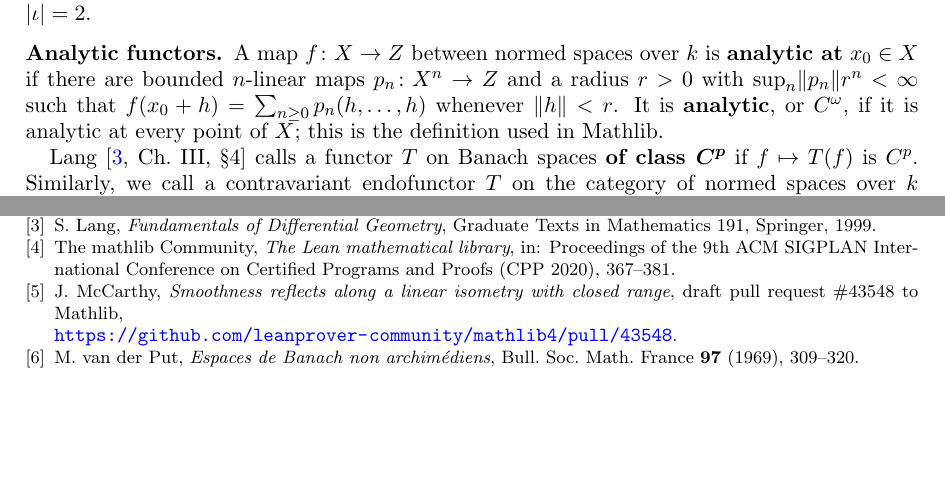
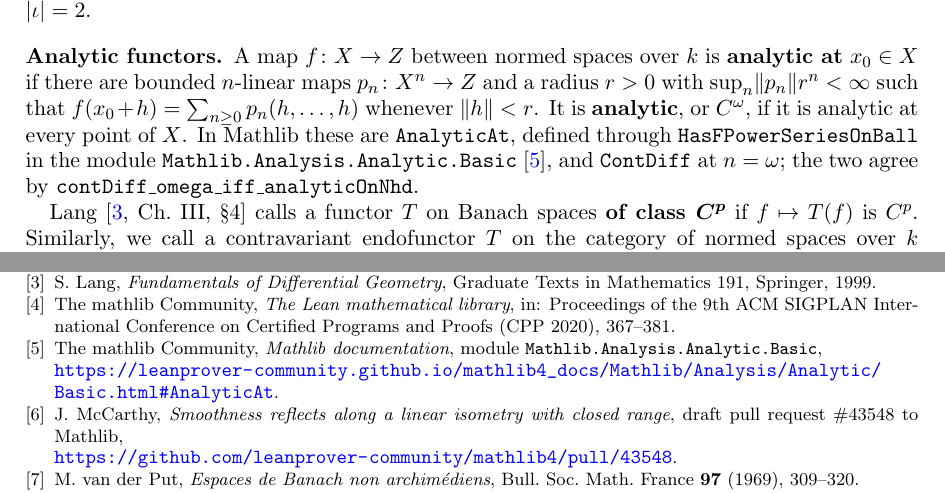
Before and after one commit to Deicyde/alternating-analytic-counterexample, a LaTeX problem sheet (paper/counterexample.tex): two parts of pages 1 and 8 of 8, joined at a grey line, cut so that both start at the same text, the shorter picture padded with empty space. Compiled offline with pdfLaTeX.

Commit message:
paper: cite the exact Mathlib declarations for analyticity

```diff
--- a/paper/counterexample.tex
+++ b/paper/counterexample.tex
@@ -53,7 +53,9 @@ $\abs\iota=2$.
 \subsection*{Analytic functors}
 A map $f\colon X\to Z$ between normed spaces over $\kk$ is \textbf{analytic at} $x_0\in X$ if there are bounded $n$-linear maps
 $p_n\colon X^n\to Z$ and a radius $r>0$ with $\sup_n\norm{p_n}r^n<\infty$ such that $f(x_0+h)=\sum_{n\ge0}p_n(h,\dots,h)$ whenever
-$\norm h<r$. It is \textbf{analytic}, or $C^\omega$, if it is analytic at every point of $X$; this is the definition used in Mathlib.
+$\norm h<r$. It is \textbf{analytic}, or $C^\omega$, if it is analytic at every point of $X$. In Mathlib these are \texttt{AnalyticAt},
+defined through \texttt{HasFPowerSeriesOnBall} in the module \texttt{Mathlib.Analysis.Analytic.Basic}~\cite{docs}, and
+\texttt{ContDiff} at $n=\omega$; the two agree by \texttt{contDiff\_omega\_iff\_analyticOnNhd}.
 
 Lang~\cite[Ch.~III, \S4]{La} calls a functor $T$ on Banach spaces
 \textbf{of class $\boldsymbol{C^p}$} if $f\mapsto T(f)$ is $C^p$. Similarly, we call a contravariant endofunctor $T$ on the category of normed spaces over $\kk$
@@ -429,6 +431,8 @@ alternating maps}, pull request \#43338 to Mathlib,\\ {\small\url{https://github
 \bibitem{La} S.~Lang, \emph{Fundamentals of Differential Geometry}, Graduate Texts in Mathematics 191, Springer, 1999.
 \bibitem{mathlib} The mathlib Community, \emph{The Lean mathematical library}, in: Proceedings of the 9th ACM SIGPLAN
 International Conference on Certified Programs and Proofs (CPP 2020), 367--381.
+\bibitem{docs} The mathlib Community, \emph{Mathlib documentation}, module \texttt{Mathlib.Analysis.Analytic.Basic},\\
+{\small\url{https://leanprover-community.github.io/mathlib4_docs/Mathlib/Analysis/Analytic/Basic.html#AnalyticAt}}.
 \bibitem{PR} J.~McCarthy, \emph{Smoothness reflects along a linear isometry with closed range}, draft pull request \#43548
 to Mathlib,\\ {\small\url{https://github.com/leanprover-community/mathlib4/pull/43548}}.
 \bibitem{vdP} M.~van der Put, \emph{Espaces de Banach non archim\'ediens}, Bull.\ Soc.\ Math.\ France \textbf{97} (1969), 309--320.
```
Also changed, not shown: paper/counterexample.pdf.
